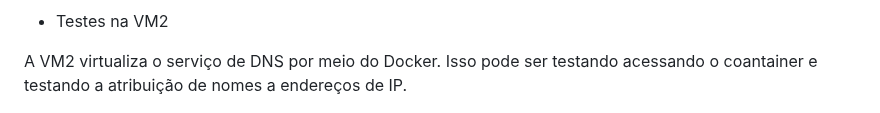
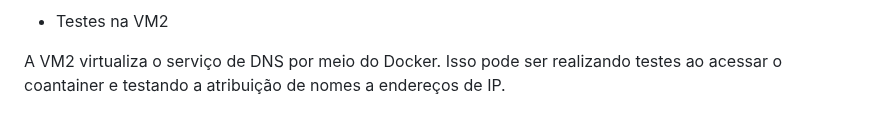
Before and after one commit to MathDev00/projeto_redes_final, a Markdown page: README.md, the part around the change. Rendered like a GitHub page.

```diff
--- a/README.md
+++ b/README.md
@@ -117,7 +117,7 @@ A VM1 é responsável por oferecer a implantação do Docker, que realiza a cont
 
  - Testes na VM2
 
-A VM2 virtualiza o serviço de DNS por meio do Docker. Isso pode ser testando acessando o coantainer e testando a atribuição de nomes a endereços de IP.
+A VM2 virtualiza o serviço de DNS por meio do Docker. Isso pode ser realizando testes ao acessar o coantainer e testando a atribuição de nomes a endereços de IP.
 
   ![Texto Alternativo](dns.png)
 
```
